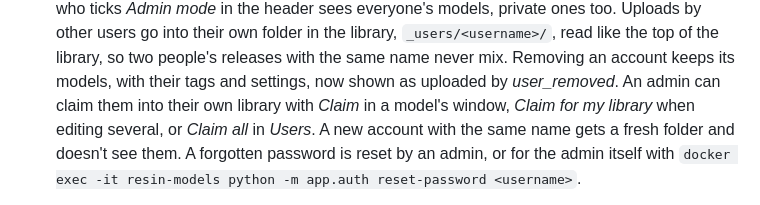
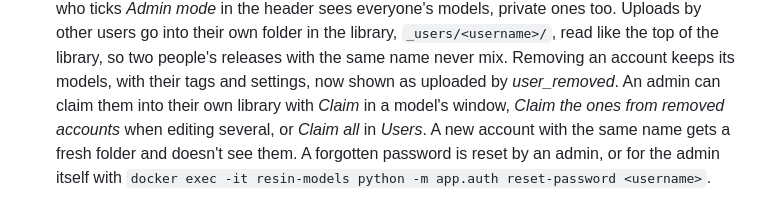
Before and after one commit to JRud52/resin-model-manager, a Markdown page: README.md, the part around the change. Rendered like a GitHub page.

Commit message:
README: match the claim checkbox label
Co-Authored-By: Claude Opus 5.5 (1M context) <noreply@anthropic.com>
Claude-Session: https://claude.ai/code/session_01SbZMAVZTAbsVWiGdHENu1T

```diff
--- a/README.md
+++ b/README.md
@@ -25,7 +25,7 @@ groups them by **release** and **model**, separates **supported** and
   releases with the same name never mix. Removing an account keeps its models,
   with their tags and settings, now shown as uploaded by *user_removed*. An
   admin can claim them into their own library with *Claim* in a model's window,
-  *Claim for my library* when editing several, or *Claim all* in *Users*. A new
+  *Claim the ones from removed accounts* when editing several, or *Claim all* in *Users*. A new
   account with the same name gets a fresh folder and doesn't see them. A forgotten password is
   reset by an admin, or for the admin itself with
   `docker exec -it resin-models python -m app.auth reset-password <username>`.
```
